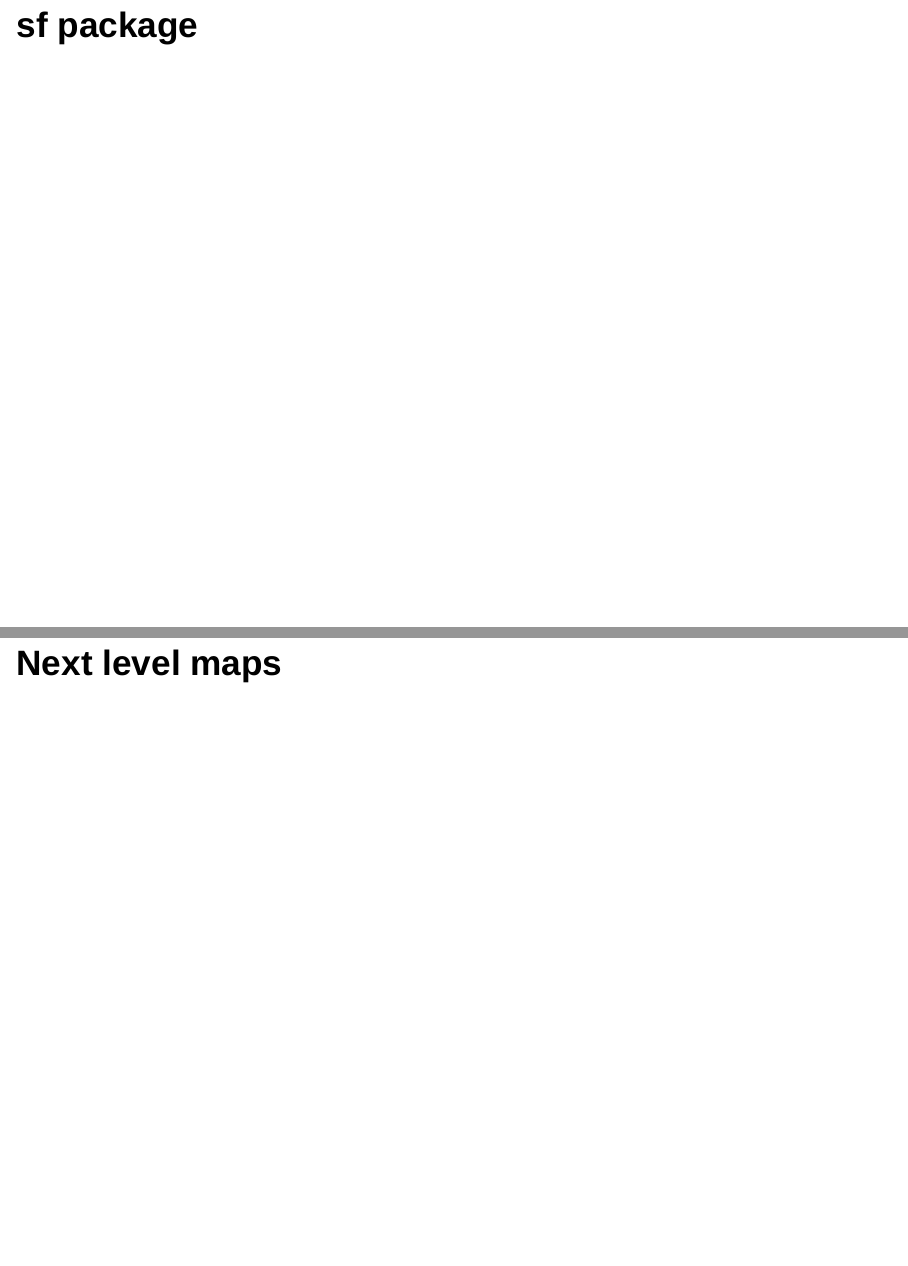
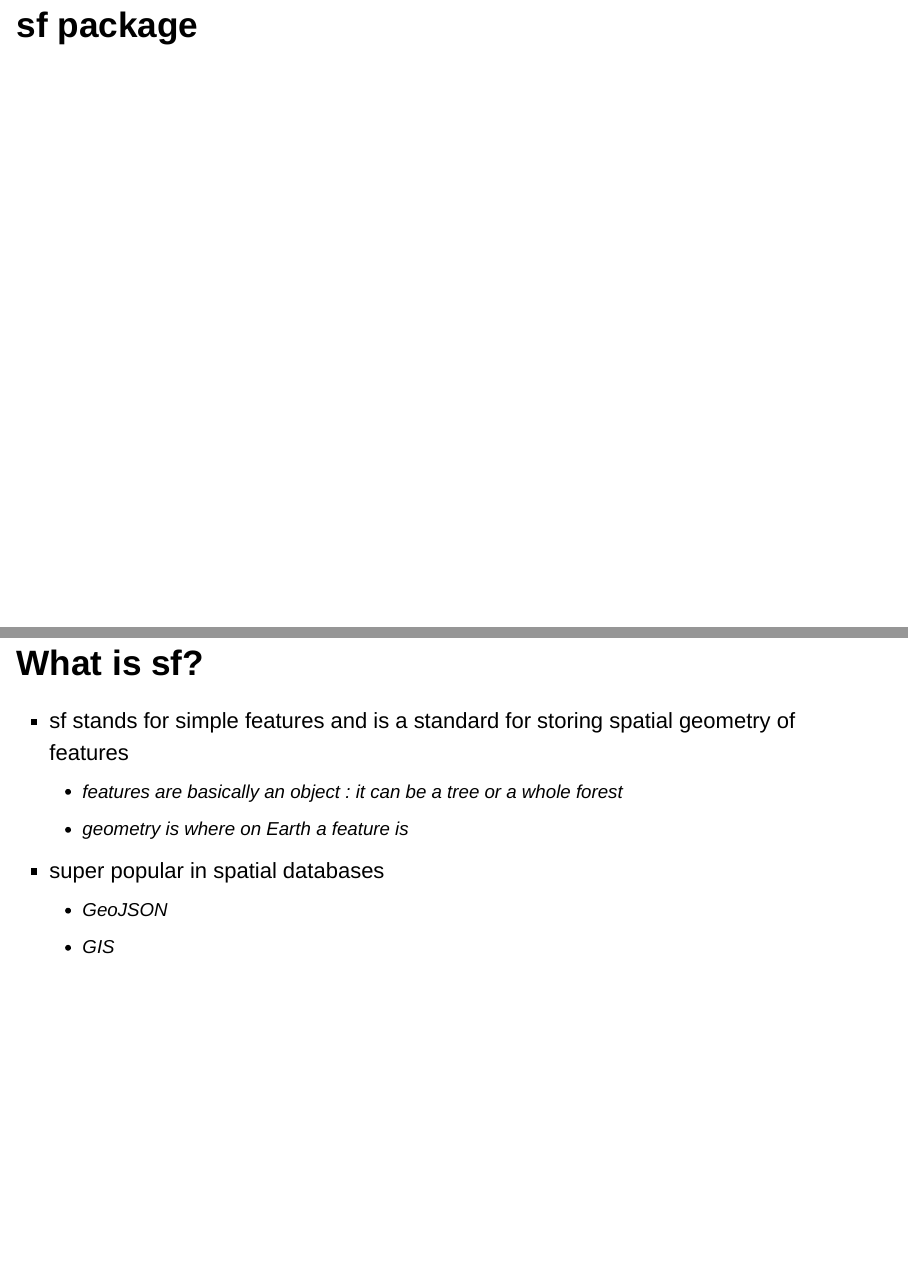
Before and after one commit to jhcreed/Archives, an R Markdown document (Talks/RLadies2019/maps_20190914.Rmd): pages 13 and 14 of 18 before the commit and pages 13 and 14 of 19 after it, joined at a grey line. Rendered offline with R 4.5, knitr and Pandoc, with nearby package versions; drawn as Slidy slides in place of the format the file asks for; code that draws random numbers runs with fixed seeds of ours.

Commit message:
begin sf

```diff
--- a/Talks/RLadies2019/maps_20190914.Rmd
+++ b/Talks/RLadies2019/maps_20190914.Rmd
@@ -117,6 +117,15 @@ base_p +
 
 # sf package
 
+## What is sf?
+
+- sf stands for simple features and is a standard for storing spatial geometry of features
+  - features are basically an object : it can be a tree or a whole forest
+  - geometry is where on Earth a feature is
+- super popular in spatial databases
+    - GeoJSON
+    - GIS
+
 # Next level maps
 
 ## 3D - rayshader
```
Also changed, not shown: Talks/RLadies2019/maps_20190914.Rmd (2 more changed lines).
